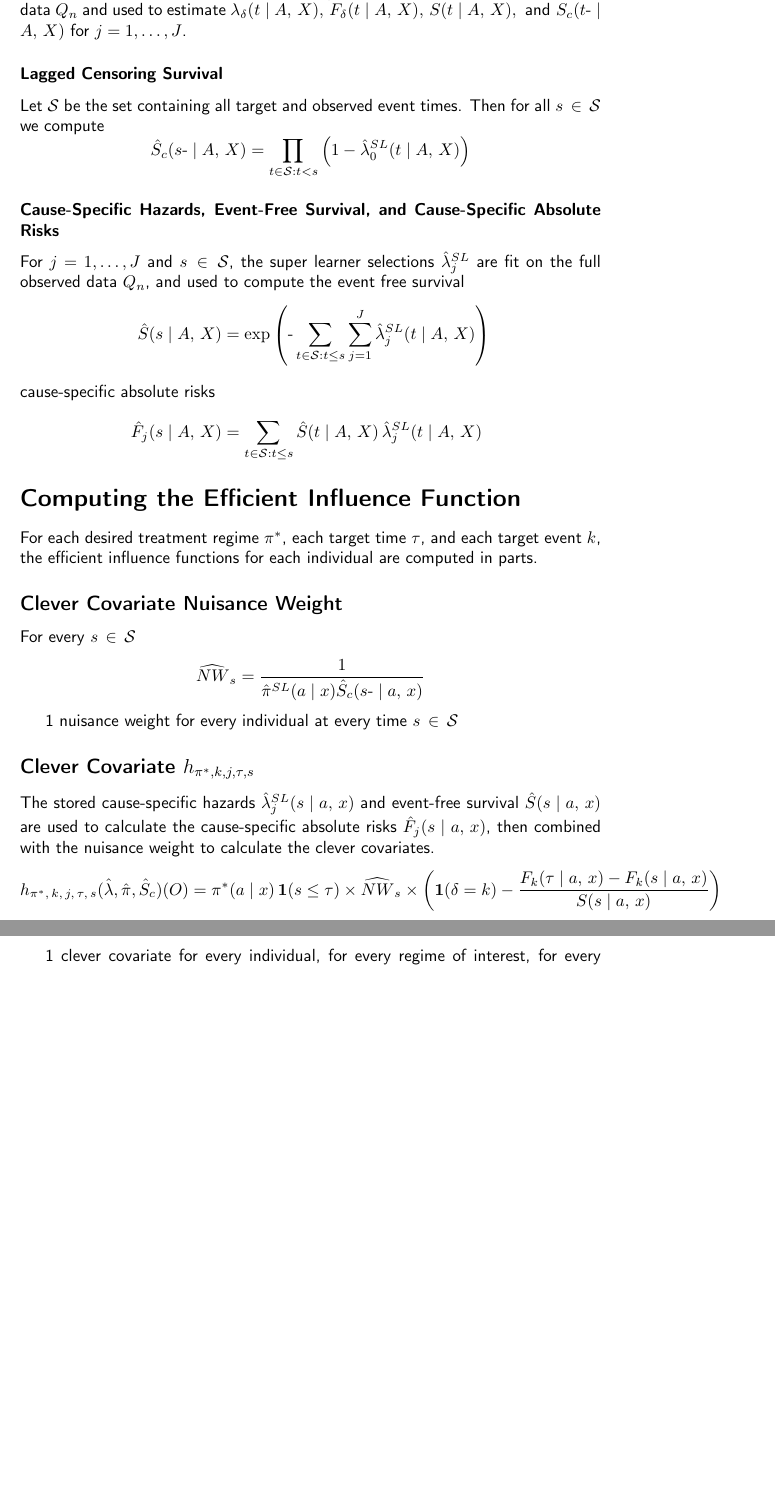
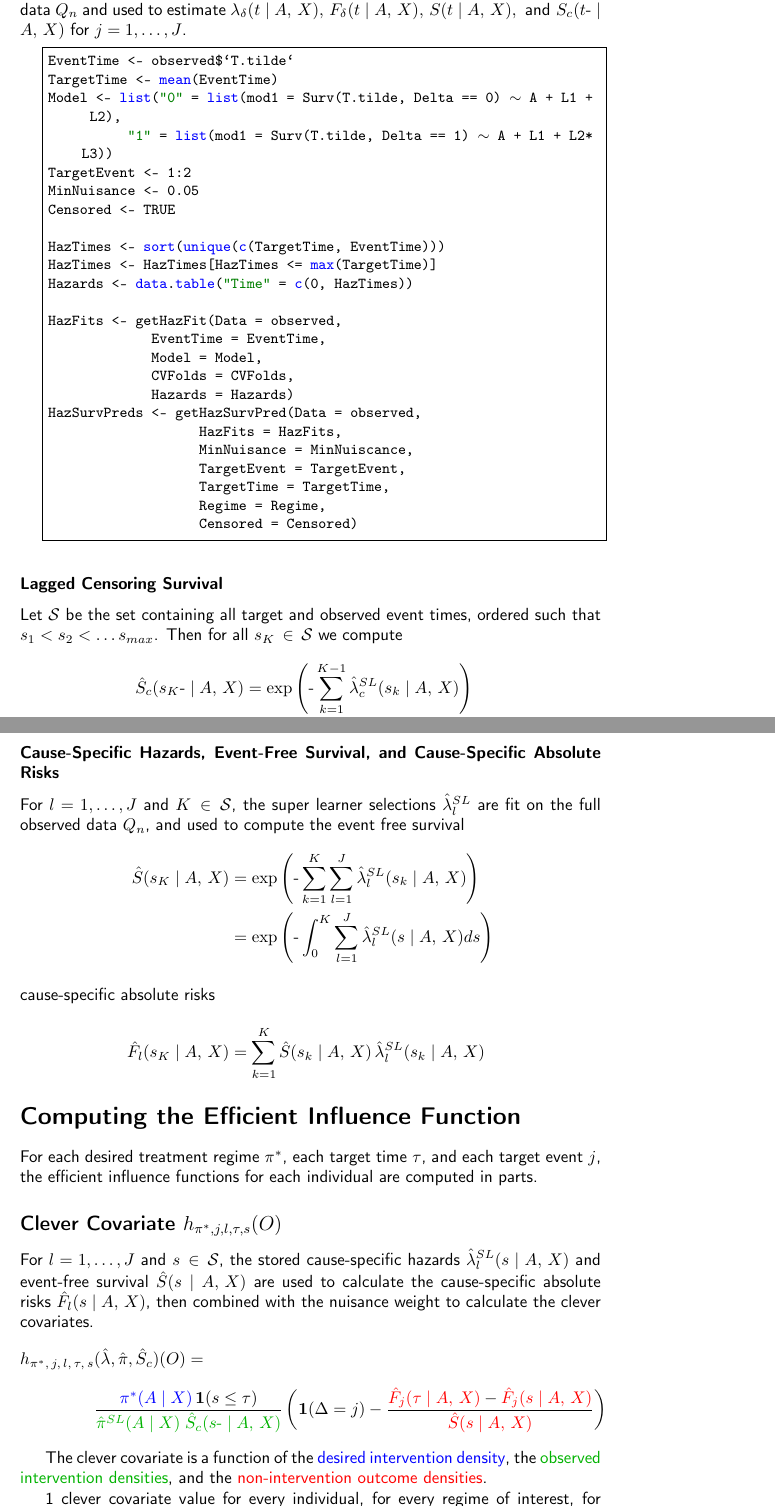
Before and after one commit to imbroglio-dc/ConCR-TMLE-Paper, a LaTeX document (worg/main.tex): two parts of pages 7 and 8 of 8 before the commit and two parts of pages 7 and 8 of 9 after it, joined at a grey line, cut so that both start at the same text, the shorter picture padded with empty space. Compiled offline with pdfLaTeX.

Commit message:
code examples

```diff
--- a/worg/main.tex
+++ b/worg/main.tex
@@ -1,7 +1,8 @@
-% Created 2022-04-04 Mon 13:22
+% Created 2022-04-21 Thu 13:43
 % Intended LaTeX compiler: pdflatex
 \documentclass{report}
                               \usepackage[utf8]{inputenc}
+\usepackage{xcolor}
 \usepackage[T1]{fontenc}
 \usepackage{amsmath,amssymb,array}
 \usepackage{booktabs}
@@ -22,8 +23,11 @@
 \newcommand{\x}{\ensuremath{{x}}}
 \newcommand{\trt}{\ensuremath{\pi^*}}
 \newcommand{\tk}{\ensuremath{\tau}}
-\newcommand{\lj}{\ensuremath{j}}
-\newcommand{\jj}{\ensuremath{k}}
+\newcommand{\lj}{\ensuremath{l}}
+\newcommand{\jj}{\ensuremath{j}}
+\newcommand{\tK}{\ensuremath{K}}
+\newcommand{\tKi}{\ensuremath{k}}
+\newcommand{\TK}{\ensuremath{\mathcal{T}}}
 \newcommand{\g}{\ensuremath{\pi}}
 \RequirePackage{tcolorbox}
 \definecolor{lightGray}{gray}{0.98}
@@ -211,36 +218,69 @@ Let \(\lambda_{0,\,\delta}\) be the true censoring and cause-specific hazards wh
 
 These discrete superlearner selections \(\Hat{\lambda}_\delta^{SL}\) are then fitted on the full observed data \(Q_n\) and used to estimate \(\lambda_\delta(t \AX), \, F_\delta(t \AX),\, S(t \AX), \text{ and } S_c(t\text{-} \AX)\) for \(j = 1,\dots, J\).
 
+\lstset{language=r,label= ,caption= ,captionpos=b,numbers=none,otherkeywords={}, deletekeywords={}}
+\begin{lstlisting}
+EventTime <- observed$`T.tilde`
+TargetTime <- mean(EventTime)
+Model <- list("0" = list(mod1 = Surv(T.tilde, Delta == 0) ~ A + L1 + L2),
+	      "1" = list(mod1 = Surv(T.tilde, Delta == 1) ~ A + L1 + L2*L3))
+TargetEvent <- 1:2
+MinNuisance <- 0.05
+Censored <- TRUE
+
+HazTimes <- sort(unique(c(TargetTime, EventTime)))
+HazTimes <- HazTimes[HazTimes <= max(TargetTime)]
+Hazards <- data.table("Time" = c(0, HazTimes))
+
+HazFits <- getHazFit(Data = observed,
+		     EventTime = EventTime,
+		     Model = Model,
+		     CVFolds = CVFolds,
+		     Hazards = Hazards)
+HazSurvPreds <- getHazSurvPred(Data = observed,
+			       HazFits = HazFits,
+			       MinNuisance = MinNuiscance,
+			       TargetEvent = TargetEvent,
+			       TargetTime = TargetTime,
+			       Regime = Regime,
+			       Censored = Censored)
+\end{lstlisting}
+
 \subsubsection*{Lagged Censoring Survival}
-\label{sec:org2f22507}
-Let \(\mathcal{S}\) be the set containing all target and observed event times. Then for all \(s \,\in\, \mathcal{S}\) we compute
-\[ \Hat{S}_c(s\text{-} \AX) = \prod_{t \in\mathcal{S}: t < s} \left(1 - \Hat{\lambda}_0^{SL}(t \AX)\right) \]
+\label{sec:org52bff40}
+Let \(\mathcal{S}\) be the set containing all target and observed event times, ordered such that \(s_1 < s_2 < \dots s_{max}\). Then for all \(s_{\tK} \,\in\, \mathcal{S}\) we compute
+\begin{align*}
+\Hat{S}_c(s_{\tK}\text{-} \AX) &= \exp \left(\text{-} \sum_{\tKi = 1}^{\tK-1} \Hat{\lambda}_c^{SL}(s_{\tKi} \AX)\right) \\
+&= \exp\left(\text{-} \int_{0}^{\tK\text{-}} \Hat\lambda^{SL}_c(s \AX) ds\right)\\
+\end{align*}
 
 \subsubsection*{Cause-Specific Hazards, Event-Free Survival, and Cause-Specific Absolute Risks}
-\label{sec:org24348c5}
-For \(\lj = 1,\dots,J\) and \(s \,\in\, \mathcal{S}\), the super learner selections \(\Hat\lambda_\lj^{SL}\) are fit on the full observed data \(Q_n\), and used to compute the event free survival
+\label{sec:org34f7a28}
+For \(\lj = 1,\dots,J\) and \({\tK} \,\in\, \mathcal{S}\), the super learner selections \(\Hat\lambda_\lj^{SL}\) are fit on the full observed data \(Q_n\), and used to compute the event free survival
 \begin{align*}
-\Hat S(s \AX) &= \exp\left(\text{-} \sum_{t \in \mathcal{S}: t \leq s} \sum_{j = 1}^{J} \Hat\lambda^{SL}_j(t \AX) \right)
+\Hat S(s_{\tK} \AX) &= \exp\left(\text{-} \sum_{{\tKi} = 1}^{\tK} \sum_{\lj = 1}^{J} \Hat\lambda^{SL}_\lj(s_{\tKi} \AX) \right)\\
+&= \exp\left(\text{-} \int_{0}^{\tK} \sum_{\lj = 1}^{J} \Hat\lambda^{SL}_\lj(s \AX) ds\right)
 \intertext{cause-specific absolute risks}
-\Hat F_\lj(s \AX) &= \sum_{t \in \mathcal{S}: t \leq s} \Hat S(t \AX) \, \Hat\lambda^{SL}_\lj(t \AX)
+\Hat F_\lj(s_{\tK} \AX) &= \sum_{{\tKi} = 1}^{\tK} \Hat S(s_{\tKi} \AX) \, \Hat\lambda^{SL}_\lj(s_{\tKi} \AX)
 \end{align*}
 
 \section*{Computing the Efficient Influence Function}
-\label{sec:orgc498cea}
+\label{sec:org072daa4}
 For each desired treatment regime \(\trt\), each target time \tk, and each target event \jj, the efficient influence functions for each individual are computed in parts.
 
-\subsection*{Clever Covariate Nuisance Weight}
-\label{sec:orgbba0195}
-For every \(s \,\in\, \mathcal{S}\)
+\subsection*{Clever Covariate \(h_{\trt, \jj, \lj, \tk, s}(O)\)}
+\label{sec:org48244bb}
+For \(\lj = 1,\dots, J\) and \(s \,\in\, \mathcal{S}\), the stored cause-specific hazards \(\Hat\lambda^{SL}_\lj(s \AX)\) and event-free survival \(\Hat S(s \AX)\) are used to calculate the cause-specific absolute risks \(\Hat F_\lj(s \AX)\), then combined with the nuisance weight to calculate the clever covariates.
 \begin{align*}
-     \widehat{NW}_s = \frac{1}{\Hat\g^{SL}(a \mid \x) \Hat S_c(s\text{-} \ax)}
+    h_{\trt,\, \jj,\, \lj,\, \tk,\, s}&(\Hat \lambda, \Hat \g, \Hat S_c)(O) = \\[2mm]
+&\frac{{\color{blue}\trt(A \mid \X)\,} \1(s \leq \tk)}{{\color{green!70!black}\Hat\g^{SL}(A \mid \X) \;
+\Hat S_c(s\text{-} \AX)}} \, \bigg(\1(\Delta = \jj) - \frac{{\color{red}\Hat F_\jj(\tk \AX)} - {\color{red}\Hat F_\jj(s \AX)}}{{\color{red}\Hat S(s \AX)}}\bigg)
 \end{align*}
 
-1 nuisance weight for every individual at every time \(s \,\in\, \mathcal{S}\)
+The clever covariate is a function of the {\color{blue}desired intervention density}, the {\color{green!70!black} observed intervention densities}, and the {\color{red}non-intervention outcome densities}.
 
-\subsection*{Clever Covariate \(h_{\trt, \jj, j, \tk, s}\)}
-\label{sec:org9594f16}
-The stored cause-specific hazards \(\Hat\lambda^{SL}_\lj(s \ax)\) and event-free survival \(\Hat S(s \ax)\) are used to calculate the cause-specific absolute risks \(\Hat F_\lj(s \ax)\), then combined with the nuisance weight to calculate the clever covariates.
+1 clever covariate value for every individual, for every regime of interest, for every target event, for every target time, at every time \(s \,\in\, \mathcal{S}\).
+
+\subsection*{Estimating the EIC}
+\label{sec:org89e3212}
 \begin{align*}
-    h_{\trt,\, \jj,\, j,\, \tk,\, s}(\Hat \lambda, \Hat \g, \Hat S_c)(O) = \trt(a \mid \x)\, \1(s \leq \tk)
-\times \widehat{NW}_s \times \left(\1(\delta = \jj) - \frac{F_\jj(\tk \ax) - F_\jj(s \ax)}{S(s \ax)}\right)
@@ -247,3 +290,2 @@ The stored cause-specific hazards \(\Hat\lambda^{SL}_\lj(s \ax)\) and event-free
 \end{align*}
 
-1 clever covariate for every individual, for every regime of interest, for every target event, for every target time, at every time \(s \,\in\, \mathcal{S}\).
```
Also changed, not shown: worg/main.pdf, worg/main.tex (61 more changed lines), 6 other files.
